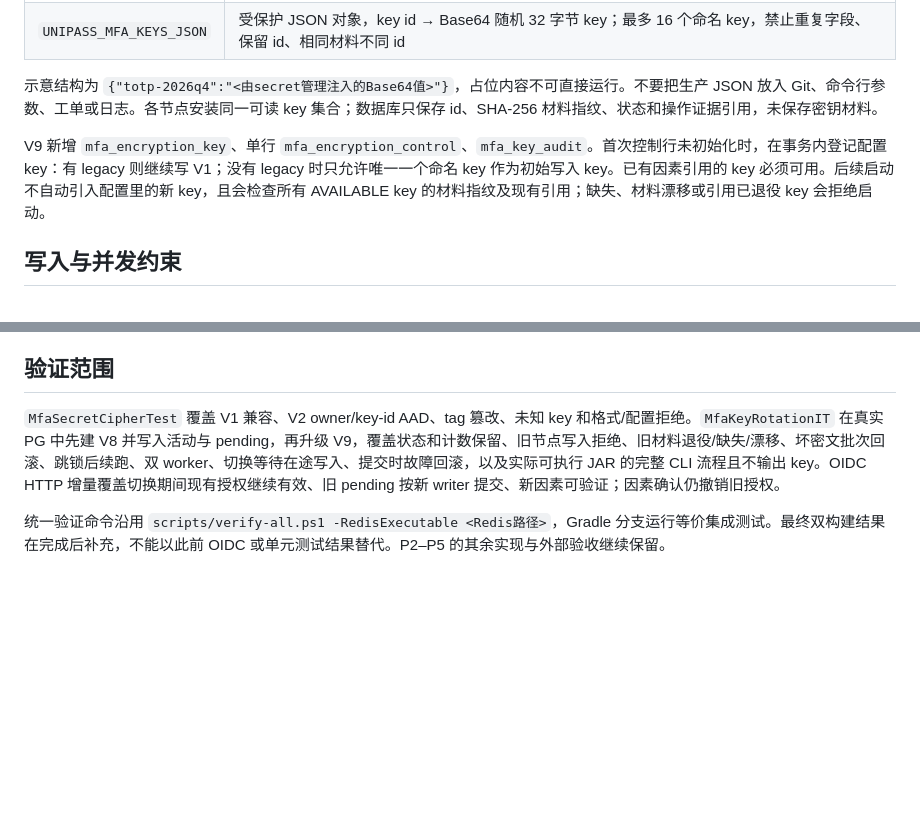
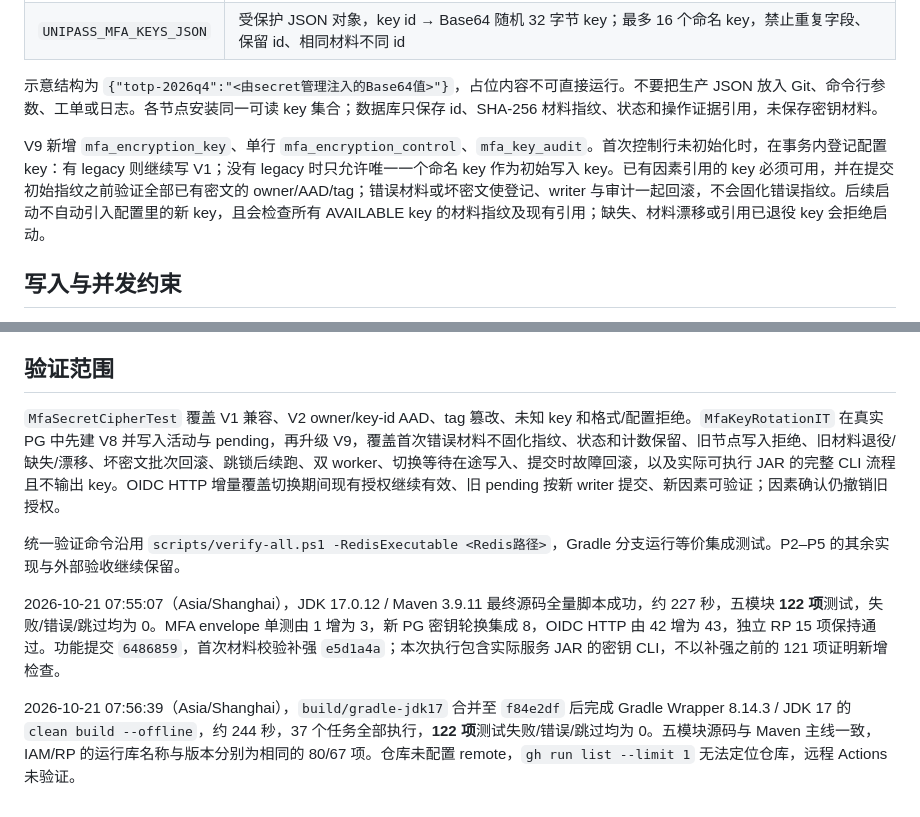
Before and after one commit to edidada/UniPass, a Markdown page: docs/22-MFA加密主密钥轮换.md, 2 parts joined by grey strips. Rendered like a GitHub page; blank space fills up the shorter version.

Commit message:
docs: record authenticated MFA bootstrap and dual-build verification

```diff
--- a/docs/22-MFA加密主密钥轮换.md
+++ b/docs/22-MFA加密主密钥轮换.md
@@ -15,7 +15,7 @@ V2 为 `version=2 | 1字节key-id长度 | ASCII key-id | 12字节nonce | ciphert
 
 示意结构为 `{"totp-2026q4":"<由secret管理注入的Base64值>"}`，占位内容不可直接运行。不要把生产 JSON 放入 Git、命令行参数、工单或日志。各节点安装同一可读 key 集合；数据库只保存 id、SHA-256 材料指纹、状态和操作证据引用，未保存密钥材料。
 
-V9 新增 `mfa_encryption_key`、单行 `mfa_encryption_control`、`mfa_key_audit`。首次控制行未初始化时，在事务内登记配置 key：有 legacy 则继续写 V1；没有 legacy 时只允许唯一一个命名 key 作为初始写入 key。已有因素引用的 key 必须可用。后续启动不自动引入配置里的新 key，且会检查所有 AVAILABLE key 的材料指纹及现有引用；缺失、材料漂移或引用已退役 key 会拒绝启动。
+V9 新增 `mfa_encryption_key`、单行 `mfa_encryption_control`、`mfa_key_audit`。首次控制行未初始化时，在事务内登记配置 key：有 legacy 则继续写 V1；没有 legacy 时只允许唯一一个命名 key 作为初始写入 key。已有因素引用的 key 必须可用，并在提交初始指纹之前验证全部已有密文的 owner/AAD/tag；错误材料或坏密文使登记、writer 与审计一起回滚，不会固化错误指纹。后续启动不自动引入配置里的新 key，且会检查所有 AVAILABLE key 的材料指纹及现有引用；缺失、材料漂移或引用已退役 key 会拒绝启动。
 
 ## 写入与并发约束
 
@@ -60,6 +60,10 @@ java '-Dloader.main=com.unipass.server.MfaKeyAdminCli' -cp iam-server/target/iam
 
 ## 验证范围
 
-`MfaSecretCipherTest` 覆盖 V1 兼容、V2 owner/key-id AAD、tag 篡改、未知 key 和格式/配置拒绝。`MfaKeyRotationIT` 在真实 PG 中先建 V8 并写入活动与 pending，再升级 V9，覆盖状态和计数保留、旧节点写入拒绝、旧材料退役/缺失/漂移、坏密文批次回滚、跳锁后续跑、双 worker、切换等待在途写入、提交时故障回滚，以及实际可执行 JAR 的完整 CLI 流程且不输出 key。OIDC HTTP 增量覆盖切换期间现有授权继续有效、旧 pending 按新 writer 提交、新因素可验证；因素确认仍撤销旧授权。
+`MfaSecretCipherTest` 覆盖 V1 兼容、V2 owner/key-id AAD、tag 篡改、未知 key 和格式/配置拒绝。`MfaKeyRotationIT` 在真实 PG 中先建 V8 并写入活动与 pending，再升级 V9，覆盖首次错误材料不固化指纹、状态和计数保留、旧节点写入拒绝、旧材料退役/缺失/漂移、坏密文批次回滚、跳锁后续跑、双 worker、切换等待在途写入、提交时故障回滚，以及实际可执行 JAR 的完整 CLI 流程且不输出 key。OIDC HTTP 增量覆盖切换期间现有授权继续有效、旧 pending 按新 writer 提交、新因素可验证；因素确认仍撤销旧授权。
 
-统一验证命令沿用 `scripts/verify-all.ps1 -RedisExecutable <Redis路径>`，Gradle 分支运行等价集成测试。最终双构建结果在完成后补充，不能以此前 OIDC 或单元测试结果替代。P2–P5 的其余实现与外部验收继续保留。
+统一验证命令沿用 `scripts/verify-all.ps1 -RedisExecutable <Redis路径>`，Gradle 分支运行等价集成测试。P2–P5 的其余实现与外部验收继续保留。
+
+2026-10-21 07:55:07（Asia/Shanghai），JDK 17.0.12 / Maven 3.9.11 最终源码全量脚本成功，约 227 秒，五模块 **122 项**测试，失败/错误/跳过均为 0。MFA envelope 单测由 1 增为 3，新 PG 密钥轮换集成 8，OIDC HTTP 由 42 增为 43，独立 RP 15 项保持通过。功能提交 `6486859`，首次材料校验补强 `e5d1a4a`；本次执行包含实际服务 JAR 的密钥 CLI，不以补强之前的 121 项证明新增检查。
+
+2026-10-21 07:56:39（Asia/Shanghai），`build/gradle-jdk17` 合并至 `f84e2df` 后完成 Gradle Wrapper 8.14.3 / JDK 17 的 `clean build --offline`，约 244 秒，37 个任务全部执行，**122 项**测试失败/错误/跳过均为 0。五模块源码与 Maven 主线一致，IAM/RP 的运行库名称与版本分别为相同的 80/67 项。仓库未配置 remote，`gh run list --limit 1` 无法定位仓库，远程 Actions 未验证。
```
Also changed, not shown: docs/10-阶段实施进度.md (+4 -0 lines), docs/17-构建与持续集成.md (+2 -0 lines).
